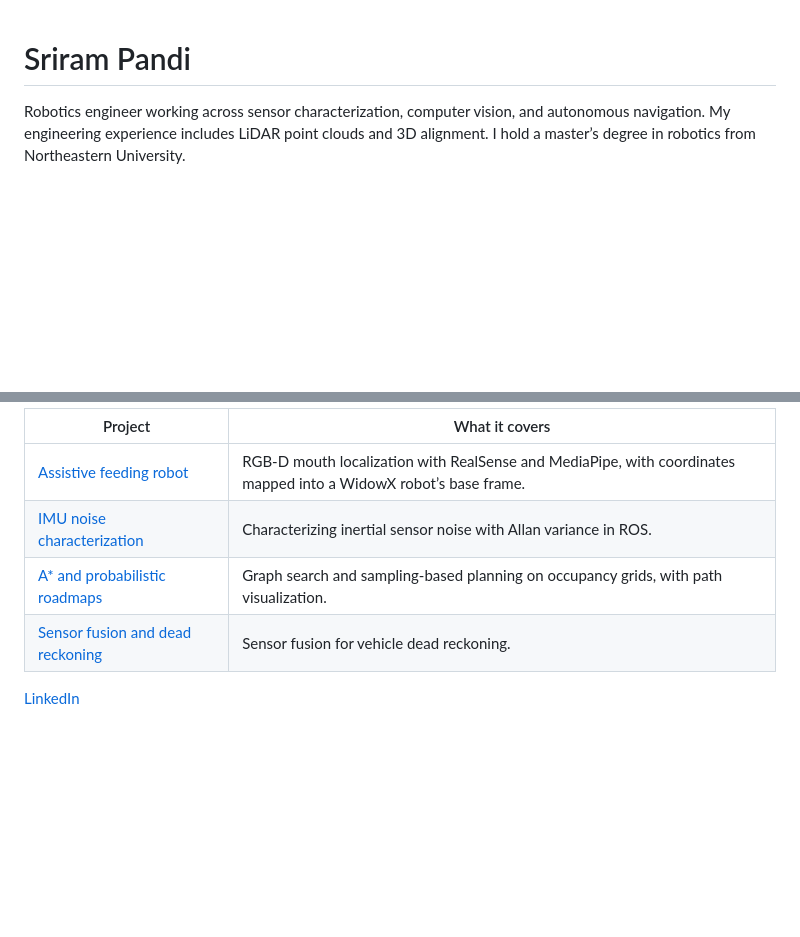
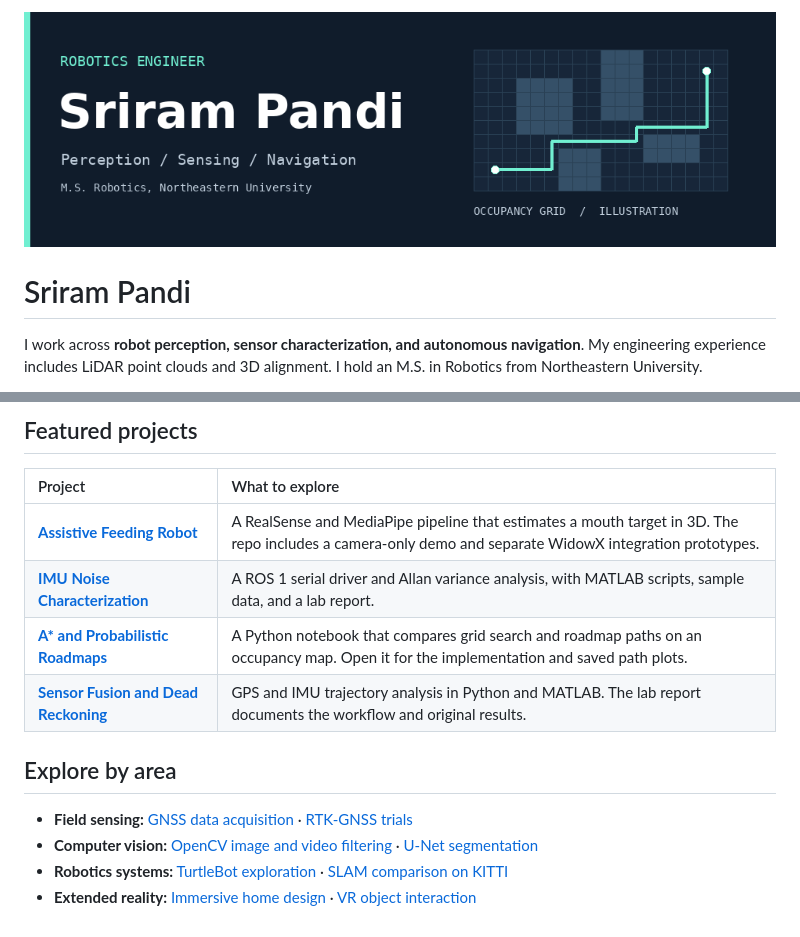
Before and after one commit to Sriram-Pandi/Sriram-Pandi, a Markdown page: README.md, 2 parts joined by grey strips. Rendered like a GitHub page; pictures changed too: assets/robotics-banner.png (added); blank space fills up the shorter version.

Commit message:
Redesign GitHub profile and showcase robotics projects

```diff
--- a/README.md
+++ b/README.md
@@ -1,4 +1,6 @@
+![Sriram Pandi, Robotics Engineer. Perception, sensing, and navigation.](assets/robotics-banner.png)
+
 # Sriram Pandi
 
-Robotics engineer working across sensor characterization, computer vision, and autonomous navigation. My engineering experience includes LiDAR point clouds and 3D alignment. I hold a master’s degree in robotics from Northeastern University.
+I work across **robot perception, sensor characterization, and autonomous navigation**. My engineering experience includes LiDAR point clouds and 3D alignment. I hold an M.S. in Robotics from Northeastern University.
 
@@ -6,9 +8,16 @@ Robotics engineer working across sensor characterization, computer vision, and a
 
-| Project | What it covers |
-| --- | --- |
-| [Assistive feeding robot](https://github.com/Sriram-Pandi/Assistive-Feeding-Robot) | RGB-D mouth localization with RealSense and MediaPipe, with coordinates mapped into a WidowX robot’s base frame. |
-| [IMU noise characterization](https://github.com/Sriram-Pandi/IMU-Noise-Characterization-using-Allan-Variance-in-ROS) | Characterizing inertial sensor noise with Allan variance in ROS. |
-| [A* and probabilistic roadmaps](https://github.com/Sriram-Pandi/-A--Search-and-Probabilistic-Roadmaps-for-Robotic-Navigation-in-Occupancy-Grid-Maps) | Graph search and sampling-based planning on occupancy grids, with path visualization. |
-| [Sensor fusion and dead reckoning](https://github.com/Sriram-Pandi/SensorFusion-DeadReckoning-Sensing-and-Navigation) | Sensor fusion for vehicle dead reckoning. |
+## Featured projects
 
-[LinkedIn](https://www.linkedin.com/in/sriram-pandi/)
+| Project | What to explore |
+| :--- | :--- |
+| [**Assistive Feeding Robot**](https://github.com/Sriram-Pandi/Assistive-Feeding-Robot) | A RealSense and MediaPipe pipeline that estimates a mouth target in 3D. The repo includes a camera-only demo and separate WidowX integration prototypes. |
+| [**IMU Noise Characterization**](https://github.com/Sriram-Pandi/IMU-Noise-Characterization-using-Allan-Variance-in-ROS) | A ROS 1 serial driver and Allan variance analysis, with MATLAB scripts, sample data, and a lab report. |
+| [**A\* and Probabilistic Roadmaps**](https://github.com/Sriram-Pandi/-A--Search-and-Probabilistic-Roadmaps-for-Robotic-Navigation-in-Occupancy-Grid-Maps) | A Python notebook that compares grid search and roadmap paths on an occupancy map. Open it for the implementation and saved path plots. |
+| [**Sensor Fusion and Dead Reckoning**](https://github.com/Sriram-Pandi/SensorFusion-DeadReckoning-Sensing-and-Navigation) | GPS and IMU trajectory analysis in Python and MATLAB. The lab report documents the workflow and original results. |
+
+## Explore by area
+
+- **Field sensing:** [GNSS data acquisition](https://github.com/Sriram-Pandi/Real-time-GNSS-Data-Acquisition-and-Analysis-using-ROS) · [RTK-GNSS trials](https://github.com/Sriram-Pandi/RTK-GNSS-Data-Collection-and-Analysis-with-ROS)
+- **Computer vision:** [OpenCV image and video filtering](https://github.com/Sriram-Pandi/Real-time_Filtering) · [U-Net segmentation](https://github.com/Sriram-Pandi/Multiclass_Segmentation)
+- **Robotics systems:** [TurtleBot exploration](https://github.com/Sriram-Pandi/Autonomous-Rescue-Robot-using-turtle-bot) · [SLAM comparison on KITTI](https://github.com/Sriram-Pandi/Comparative-Analysis-of-SLAM-and-VSLAM)
+- **Extended reality:** [Immersive home design](https://github.com/Sriram-Pandi/Immersive-Home-Construction-XR-Application) · [VR object interaction](https://github.com/Sriram-Pandi/XRA1-Virtual_object_interaction)
```
Also changed, not shown: other parts of README.md (+1 -1 lines).
